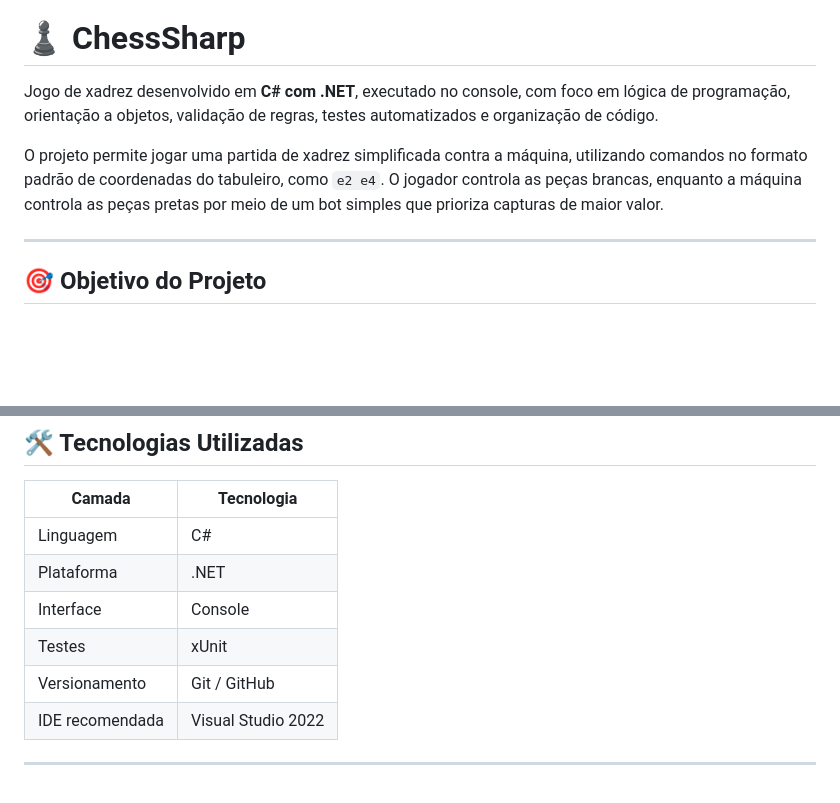
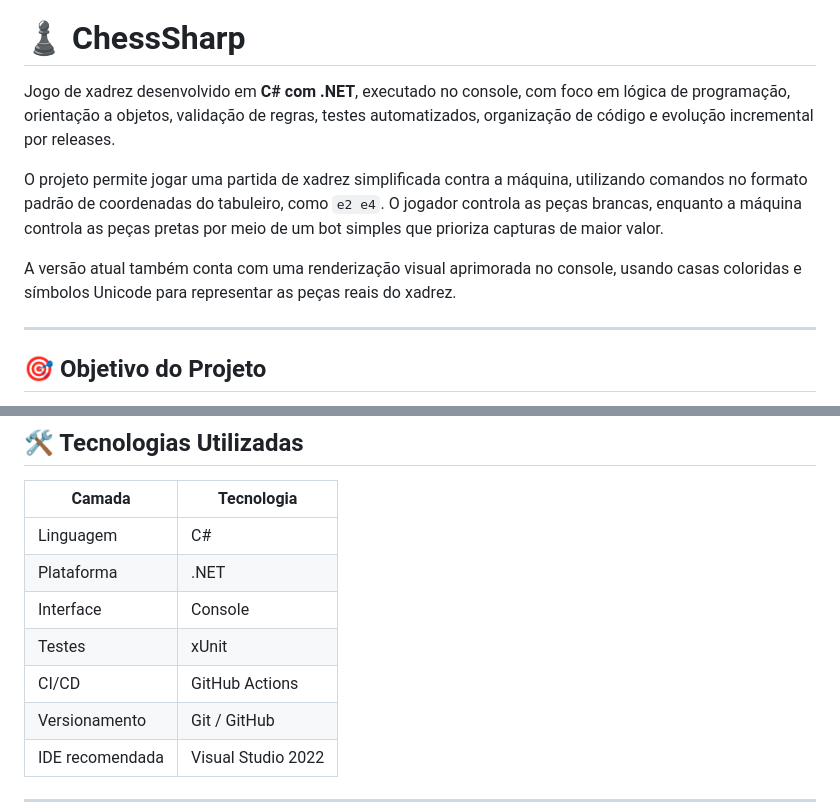
Before and after one commit to felipe-frc/chesssharp, a Markdown page: README.md, 2 parts joined by grey strips. Drawn GitHub-style; blank space fills up the shorter version.

```diff
--- a/README.md
+++ b/README.md
@@ -5,9 +5,11 @@
 
 # ♟️ ChessSharp
 
-Jogo de xadrez desenvolvido em **C# com .NET**, executado no console, com foco em lógica de programação, orientação a objetos, validação de regras, testes automatizados e organização de código.
+Jogo de xadrez desenvolvido em **C# com .NET**, executado no console, com foco em lógica de programação, orientação a objetos, validação de regras, testes automatizados, organização de código e evolução incremental por releases.
 
 O projeto permite jogar uma partida de xadrez simplificada contra a máquina, utilizando comandos no formato padrão de coordenadas do tabuleiro, como `e2 e4`. O jogador controla as peças brancas, enquanto a máquina controla as peças pretas por meio de um bot simples que prioriza capturas de maior valor.
+
+A versão atual também conta com uma renderização visual aprimorada no console, usando casas coloridas e símbolos Unicode para representar as peças reais do xadrez.
 
 ---
 
@@ -102,6 +107,7 @@ sair
 | Plataforma      | .NET               |
 | Interface       | Console            |
 | Testes          | xUnit              |
+| CI/CD           | GitHub Actions     |
 | Versionamento   | Git / GitHub       |
 | IDE recomendada | Visual Studio 2022 |
 
```
Also changed, not shown: other parts of README.md (+66 -14 lines).
